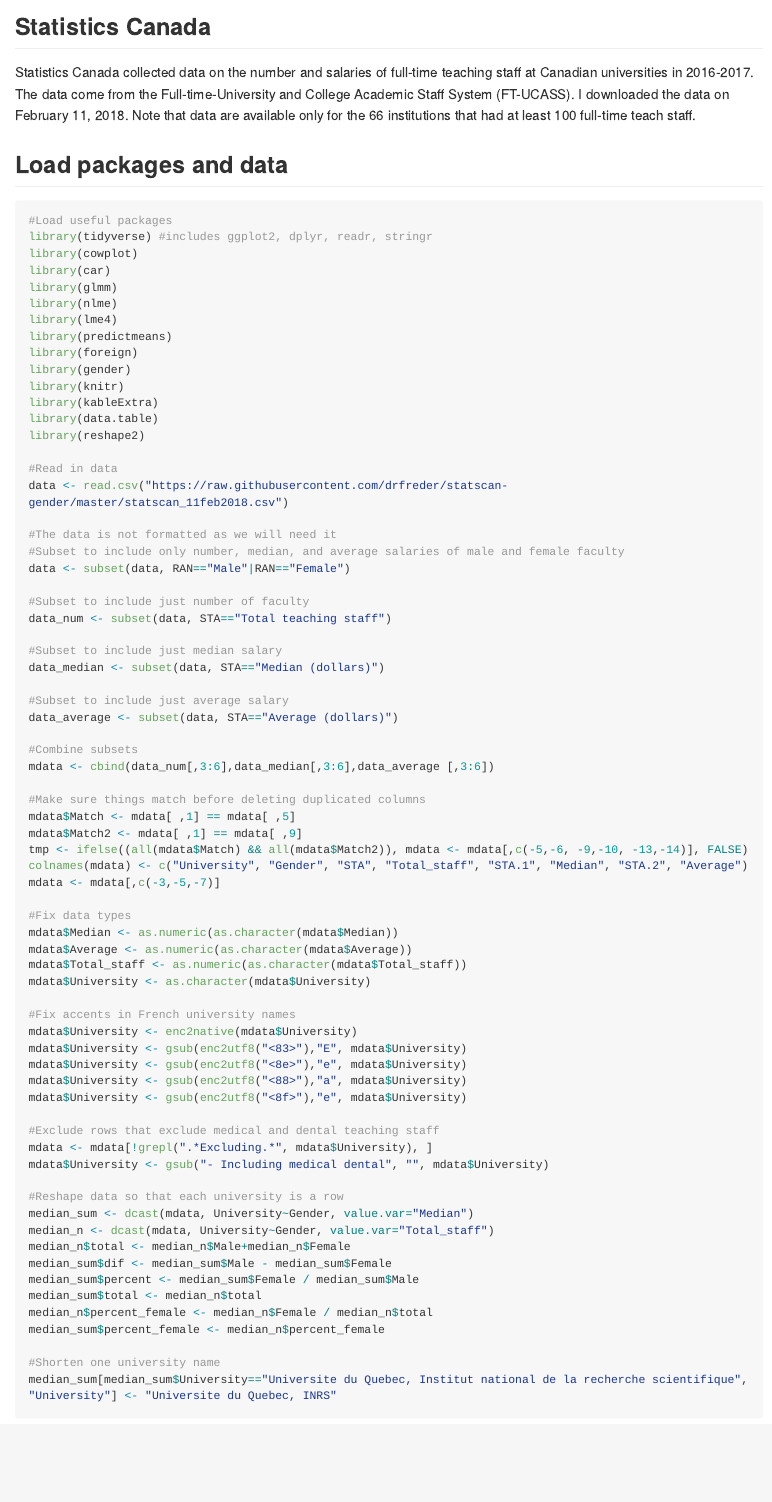
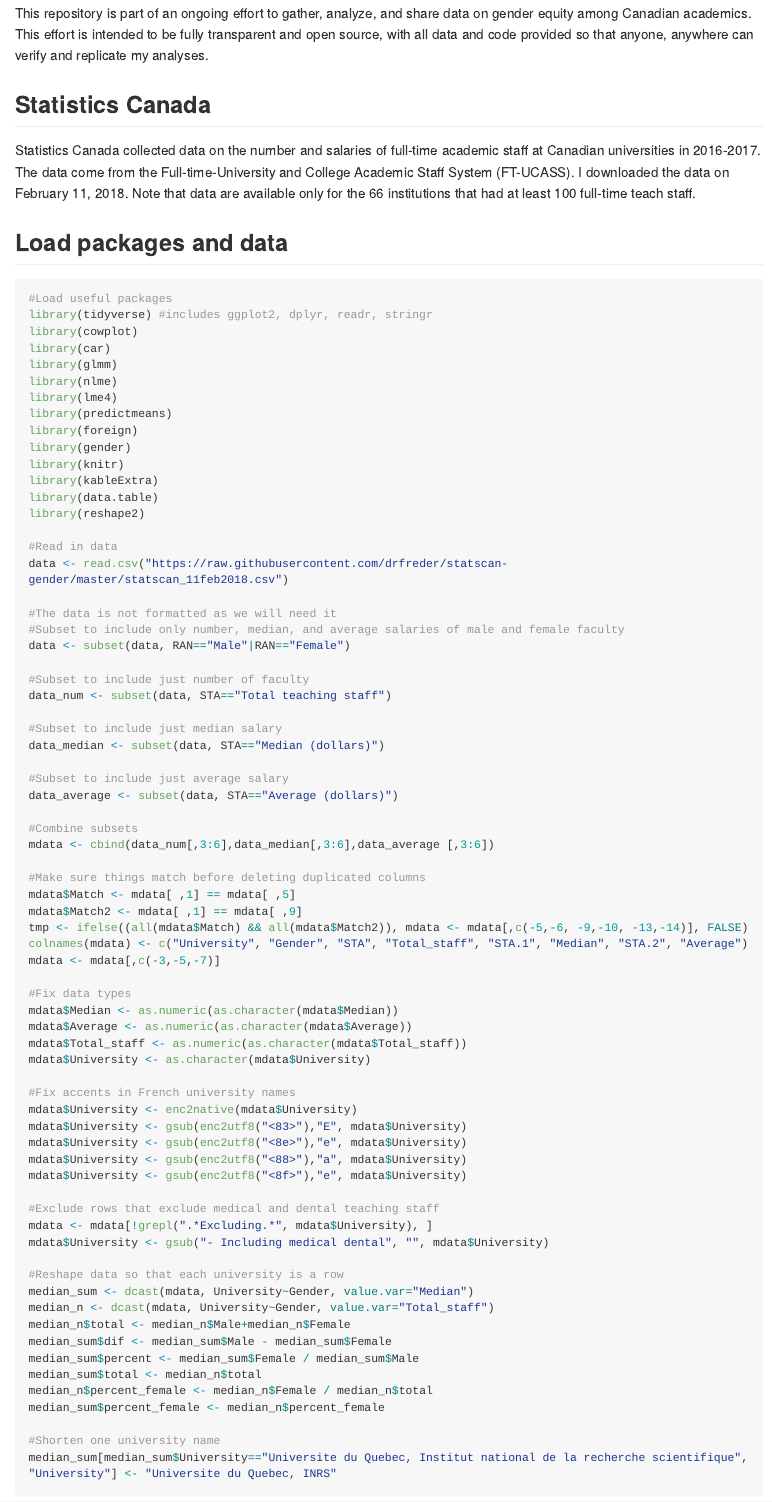
Before and after one commit to drfreder/statscan-gender, an R Markdown document (statscan.Rmd): the page in a window 1100 px wide, from 150 px down. The pictures show the output file statscan.md that the author committed with the source, drawn offline in the style of GitHub; long lines of code are wrapped.

Commit message:
Commit from RStudio

````diff
--- a/statscan.Rmd
+++ b/statscan.Rmd
@@ -5,13 +5,15 @@
 output: github_document
 ---
 
+This repository is part of an ongoing effort to gather, analyze, and share data on gender equity among Canadian academics. This effort is intended to be fully transparent and open source, with all data and code provided so that anyone, anywhere can verify and replicate my analyses.
+
 ```{r setup, include=FALSE}
 knitr::opts_chunk$set(echo = TRUE)
 ```
 
 ## Statistics Canada
 
-Statistics Canada collected data on the number and salaries of full-time teaching staff at Canadian universities in 2016-2017. The data come from the Full-time-University and College Academic Staff System (FT-UCASS). I downloaded the data on February 11, 2018. Note that data are available only for the 66 institutions that had at least 100 full-time teach staff.
+Statistics Canada collected data on the number and salaries of full-time academic staff at Canadian universities in 2016-2017. The data come from the Full-time-University and College Academic Staff System (FT-UCASS). I downloaded the data on February 11, 2018. Note that data are available only for the 66 institutions that had at least 100 full-time teach staff.
 
 ## Load packages and data
 
````
Also changed, not shown: statscan.md.
